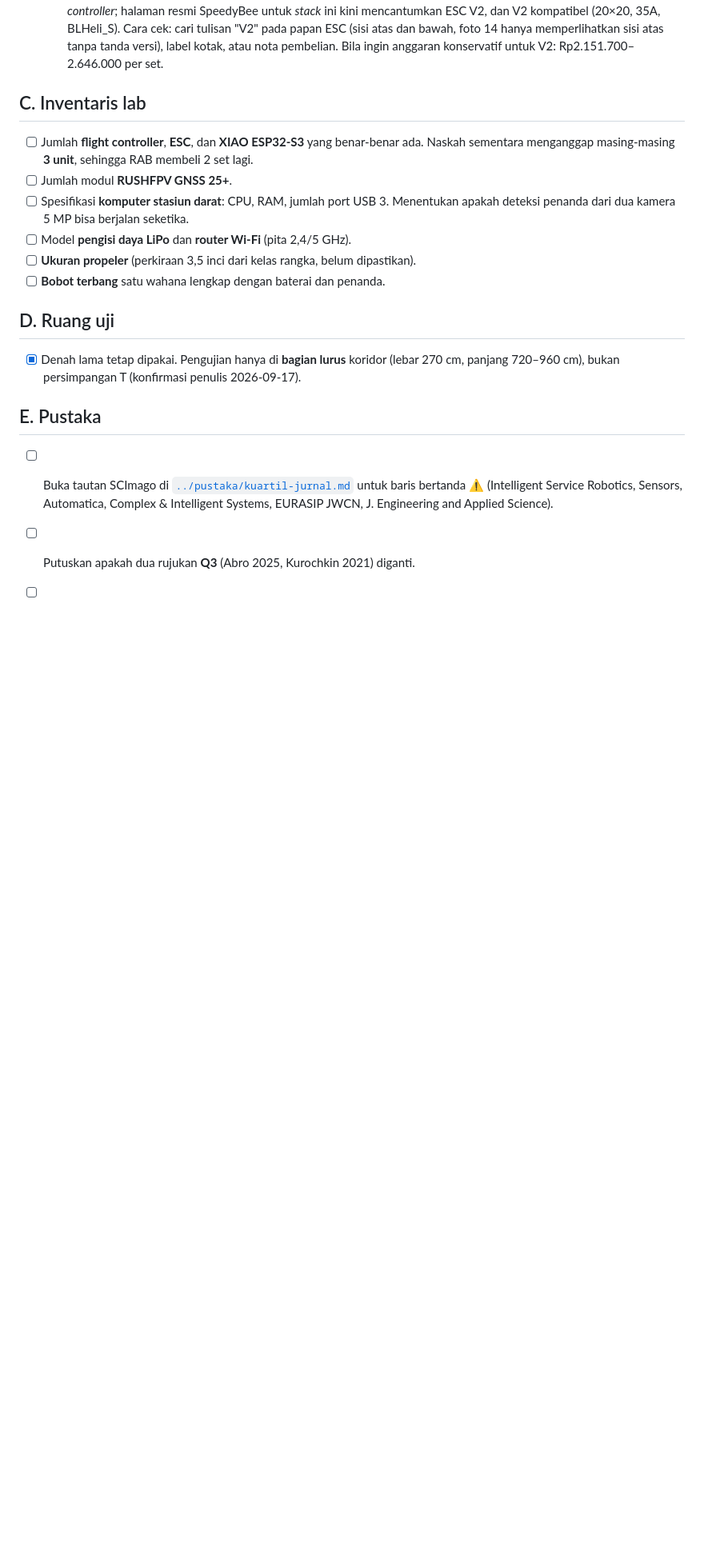
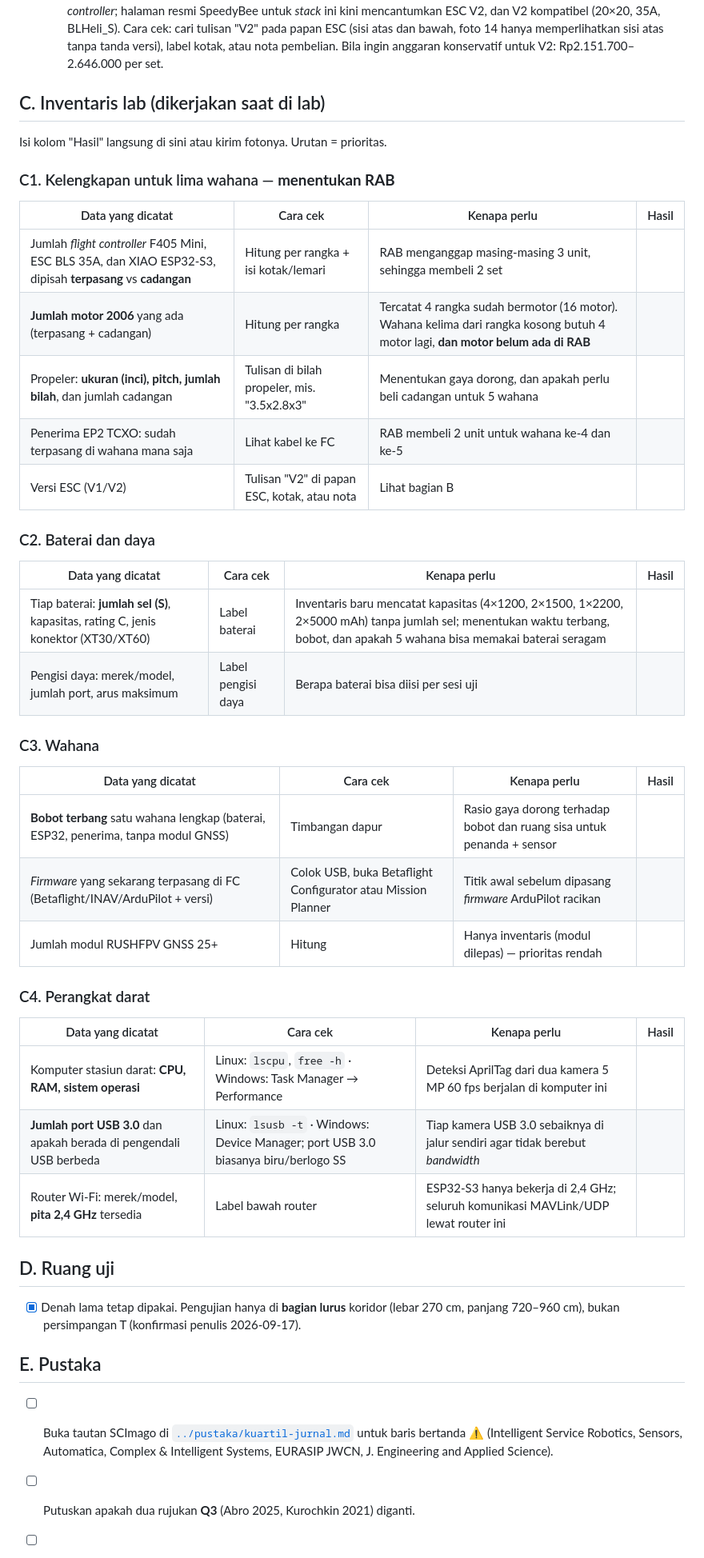
Before and after one commit to izmaherdian/tesis-swarm-quadcopter, a Markdown page: docs/lab/perlu-dicari-penulis.md, the part around the change. Shown at 80% size. GitHub-like rendering; blank space fills up the shorter version.

Commit message:
docs: rinci data inventaris lab yang perlu dicatat penulis
Tabel per kelompok (kelengkapan 5 wahana, baterai, wahana, perangkat darat)
dengan cara cek dan alasannya; menandai motor wahana kelima yang belum di RAB.

```diff
--- a/docs/lab/perlu-dicari-penulis.md
+++ b/docs/lab/perlu-dicari-penulis.md
@@ -35,17 +35,42 @@ Sudah diperiksa langsung di halaman Tokopedia (2026-09-17), detail per listing d
     kotak, atau nota pembelian. Bila ingin anggaran konservatif untuk V2:
     Rp2.151.700–2.646.000 per set.
 
-## C. Inventaris lab
+## C. Inventaris lab (dikerjakan saat di lab)
 
-- [ ] Jumlah **flight controller**, **ESC**, dan **XIAO ESP32-S3** yang benar-benar
-  ada. Naskah sementara menganggap masing-masing **3 unit**, sehingga RAB membeli
-  2 set lagi.
-- [ ] Jumlah modul **RUSHFPV GNSS 25+**.
-- [ ] Spesifikasi **komputer stasiun darat**: CPU, RAM, jumlah port USB 3.
-  Menentukan apakah deteksi penanda dari dua kamera 5 MP bisa berjalan seketika.
-- [ ] Model **pengisi daya LiPo** dan **router Wi-Fi** (pita 2,4/5 GHz).
-- [ ] **Ukuran propeler** (perkiraan 3,5 inci dari kelas rangka, belum dipastikan).
-- [ ] **Bobot terbang** satu wahana lengkap dengan baterai dan penanda.
+Isi kolom "Hasil" langsung di sini atau kirim fotonya. Urutan = prioritas.
+
+### C1. Kelengkapan untuk lima wahana — **menentukan RAB**
+
+| Data yang dicatat | Cara cek | Kenapa perlu | Hasil |
+|---|---|---|---|
+| Jumlah *flight controller* F405 Mini, ESC BLS 35A, dan XIAO ESP32-S3, dipisah **terpasang** vs **cadangan** | Hitung per rangka + isi kotak/lemari | RAB menganggap masing-masing 3 unit, sehingga membeli 2 set | |
+| **Jumlah motor 2006** yang ada (terpasang + cadangan) | Hitung per rangka | Tercatat 4 rangka sudah bermotor (16 motor). Wahana kelima dari rangka kosong butuh 4 motor lagi, **dan motor belum ada di RAB** | |
+| Propeler: **ukuran (inci), pitch, jumlah bilah**, dan jumlah cadangan | Tulisan di bilah propeler, mis. "3.5x2.8x3" | Menentukan gaya dorong, dan apakah perlu beli cadangan untuk 5 wahana | |
+| Penerima EP2 TCXO: sudah terpasang di wahana mana saja | Lihat kabel ke FC | RAB membeli 2 unit untuk wahana ke-4 dan ke-5 | |
+| Versi ESC (V1/V2) | Tulisan "V2" di papan ESC, kotak, atau nota | Lihat bagian B | |
+
+### C2. Baterai dan daya
+
+| Data yang dicatat | Cara cek | Kenapa perlu | Hasil |
+|---|---|---|---|
+| Tiap baterai: **jumlah sel (S)**, kapasitas, rating C, jenis konektor (XT30/XT60) | Label baterai | Inventaris baru mencatat kapasitas (4×1200, 2×1500, 1×2200, 2×5000 mAh) tanpa jumlah sel; menentukan waktu terbang, bobot, dan apakah 5 wahana bisa memakai baterai seragam | |
+| Pengisi daya: merek/model, jumlah port, arus maksimum | Label pengisi daya | Berapa baterai bisa diisi per sesi uji | |
+
+### C3. Wahana
+
+| Data yang dicatat | Cara cek | Kenapa perlu | Hasil |
+|---|---|---|---|
+| **Bobot terbang** satu wahana lengkap (baterai, ESP32, penerima, tanpa modul GNSS) | Timbangan dapur | Rasio gaya dorong terhadap bobot dan ruang sisa untuk penanda + sensor | |
+| *Firmware* yang sekarang terpasang di FC (Betaflight/INAV/ArduPilot + versi) | Colok USB, buka Betaflight Configurator atau Mission Planner | Titik awal sebelum dipasang *firmware* ArduPilot racikan | |
+| Jumlah modul RUSHFPV GNSS 25+ | Hitung | Hanya inventaris (modul dilepas) — prioritas rendah | |
+
+### C4. Perangkat darat
+
+| Data yang dicatat | Cara cek | Kenapa perlu | Hasil |
+|---|---|---|---|
+| Komputer stasiun darat: **CPU, RAM, sistem operasi** | Linux: `lscpu`, `free -h` · Windows: Task Manager → Performance | Deteksi AprilTag dari dua kamera 5 MP 60 fps berjalan di komputer ini | |
+| **Jumlah port USB 3.0** dan apakah berada di pengendali USB berbeda | Linux: `lsusb -t` · Windows: Device Manager; port USB 3.0 biasanya biru/berlogo SS | Tiap kamera USB 3.0 sebaiknya di jalur sendiri agar tidak berebut *bandwidth* | |
+| Router Wi-Fi: merek/model, **pita 2,4 GHz** tersedia | Label bawah router | ESP32-S3 hanya bekerja di 2,4 GHz; seluruh komunikasi MAVLink/UDP lewat router ini | |
 
 ## D. Ruang uji
 
```
